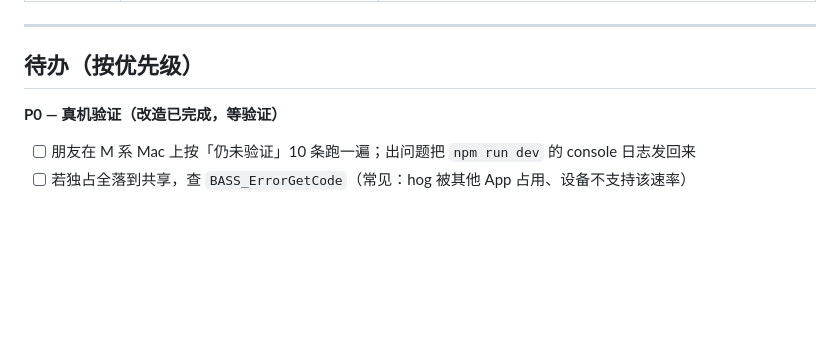
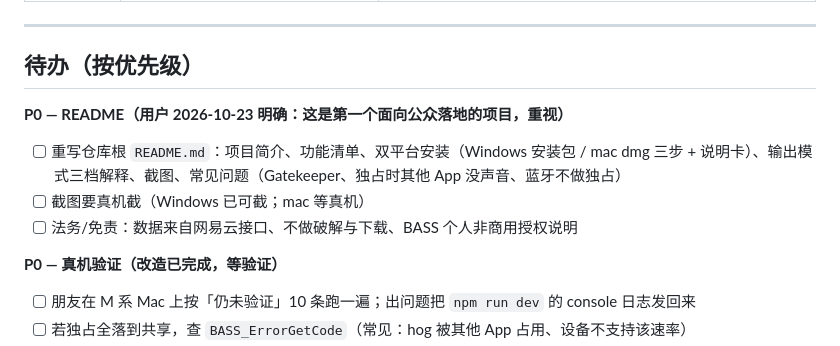
Before and after one commit to TG-xian/yu-wuwang, a Markdown page: docs/HANDOFF.md, the part around the change. Rendered like a GitHub page; blank space fills up the shorter version.

Commit message:
待办：README 对外化列为 P0

```diff
--- a/docs/HANDOFF.md
+++ b/docs/HANDOFF.md
@@ -165,6 +165,12 @@ BASS_Init(1, 48000, HOG|FREQ) = OK
 
 ## 待办（按优先级）
 
+**P0 — README（用户 2026-10-23 明确：这是第一个面向公众落地的项目，重视）**
+
+- [ ] 重写仓库根 `README.md`：项目简介、功能清单、双平台安装（Windows 安装包 / mac dmg 三步 + 说明卡）、输出模式三档解释、截图、常见问题（Gatekeeper、独占时其他 App 没声音、蓝牙不做独占）
+- [ ] 截图要真机截（Windows 已可截；mac 等真机）
+- [ ] 法务/免责：数据来自网易云接口、不做破解与下载、BASS 个人非商用授权说明
+
 **P0 — 真机验证（改造已完成，等验证）**
 
 - [ ] 朋友在 M 系 Mac 上按「仍未验证」10 条跑一遍；出问题把 `npm run dev` 的 console 日志发回来
```
